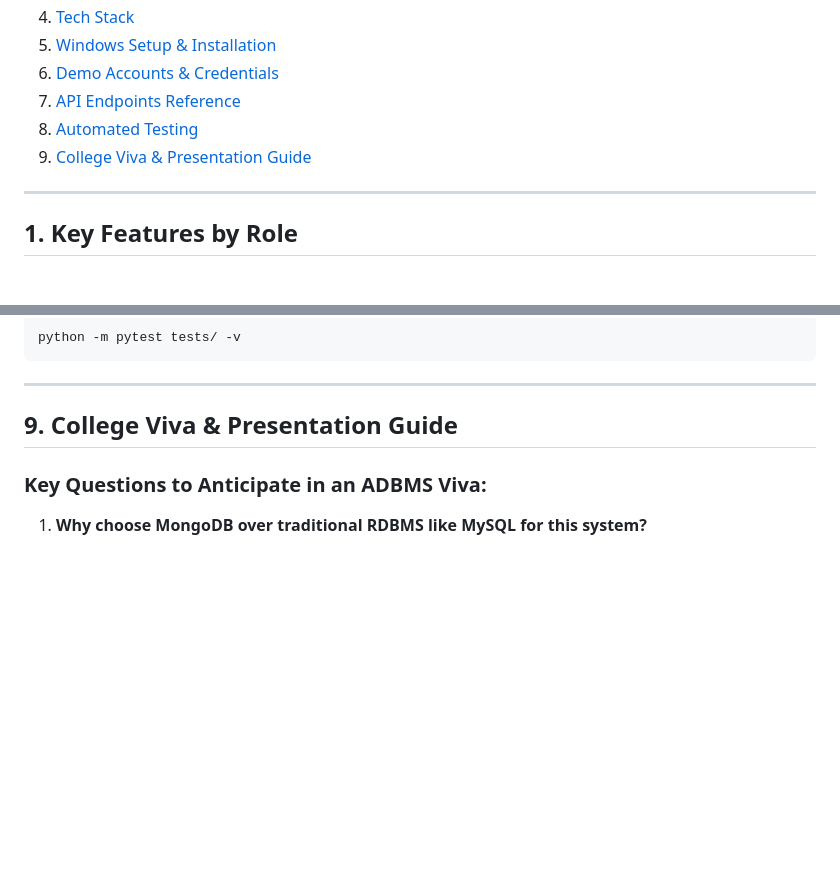
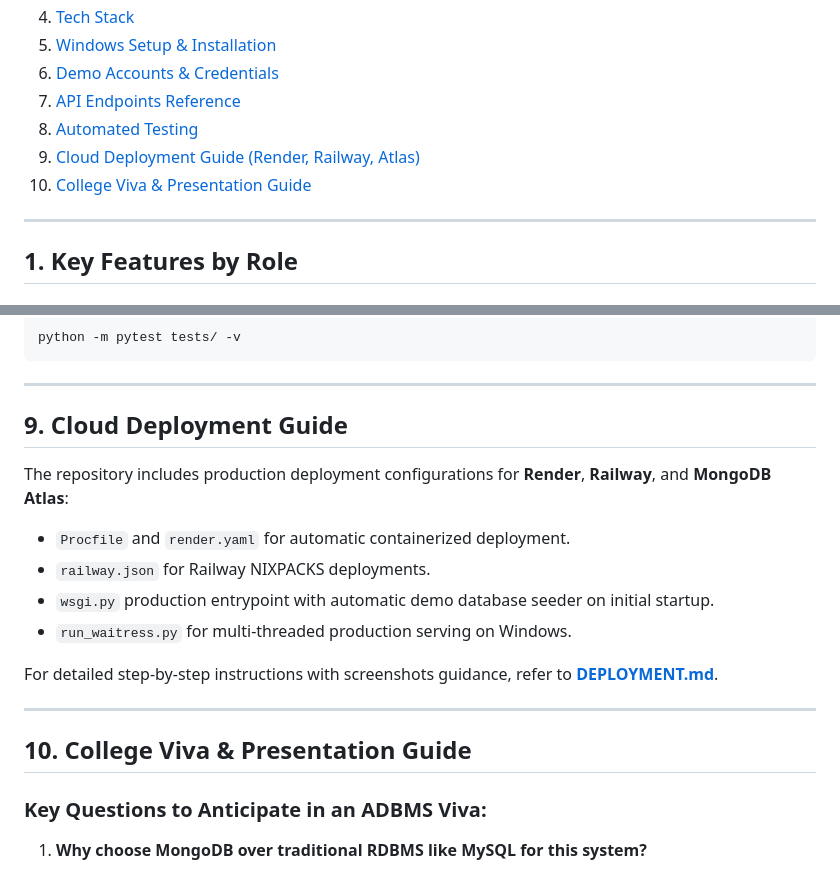
Before and after one commit to shweeta1015/CollegeEventManagement, a Markdown page: README.md, 2 parts joined by grey strips. GitHub-like rendering; blank space fills up the shorter version.

Commit message:
Update README with Cloud Deployment section link

```diff
--- a/README.md
+++ b/README.md
@@ -18,7 +18,8 @@ A complete, production-grade full-stack web application designed for academic ev
 6. [Demo Accounts & Credentials](#demo-accounts--credentials)
 7. [API Endpoints Reference](#api-endpoints-reference)
 8. [Automated Testing](#automated-testing)
-9. [College Viva & Presentation Guide](#college-viva--presentation-guide)
+9. [Cloud Deployment Guide (Render, Railway, Atlas)](#cloud-deployment-guide)
+10. [College Viva & Presentation Guide](#college-viva--presentation-guide)
 
 ---
 
@@ -243,7 +244,19 @@ python -m pytest tests/ -v
 
 ---
 
-## 9. College Viva & Presentation Guide
+## 9. Cloud Deployment Guide
+
+The repository includes production deployment configurations for **Render**, **Railway**, and **MongoDB Atlas**:
+- `Procfile` and `render.yaml` for automatic containerized deployment.
+- `railway.json` for Railway NIXPACKS deployments.
+- `wsgi.py` production entrypoint with automatic demo database seeder on initial startup.
+- `run_waitress.py` for multi-threaded production serving on Windows.
+
+For detailed step-by-step instructions with screenshots guidance, refer to **[DEPLOYMENT.md](DEPLOYMENT.md)**.
+
+---
+
+## 10. College Viva & Presentation Guide
 
 ### Key Questions to Anticipate in an ADBMS Viva:
 
```
